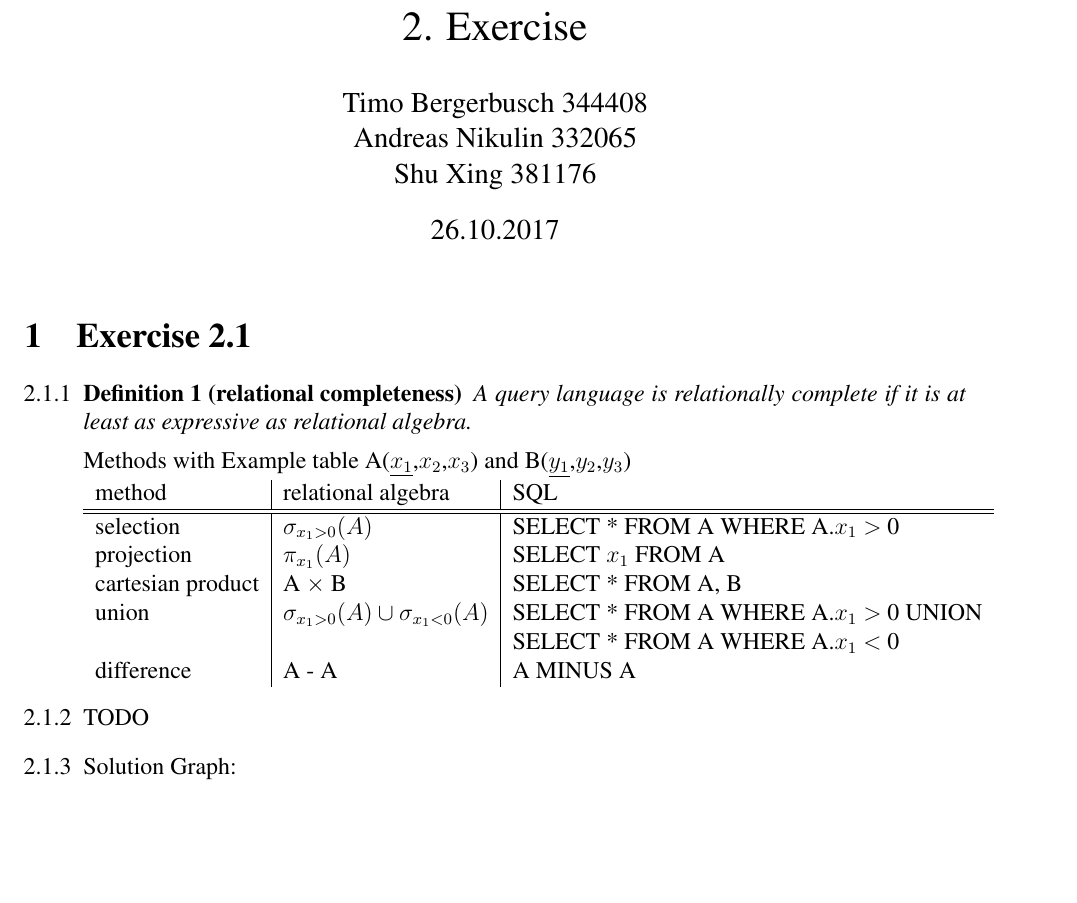
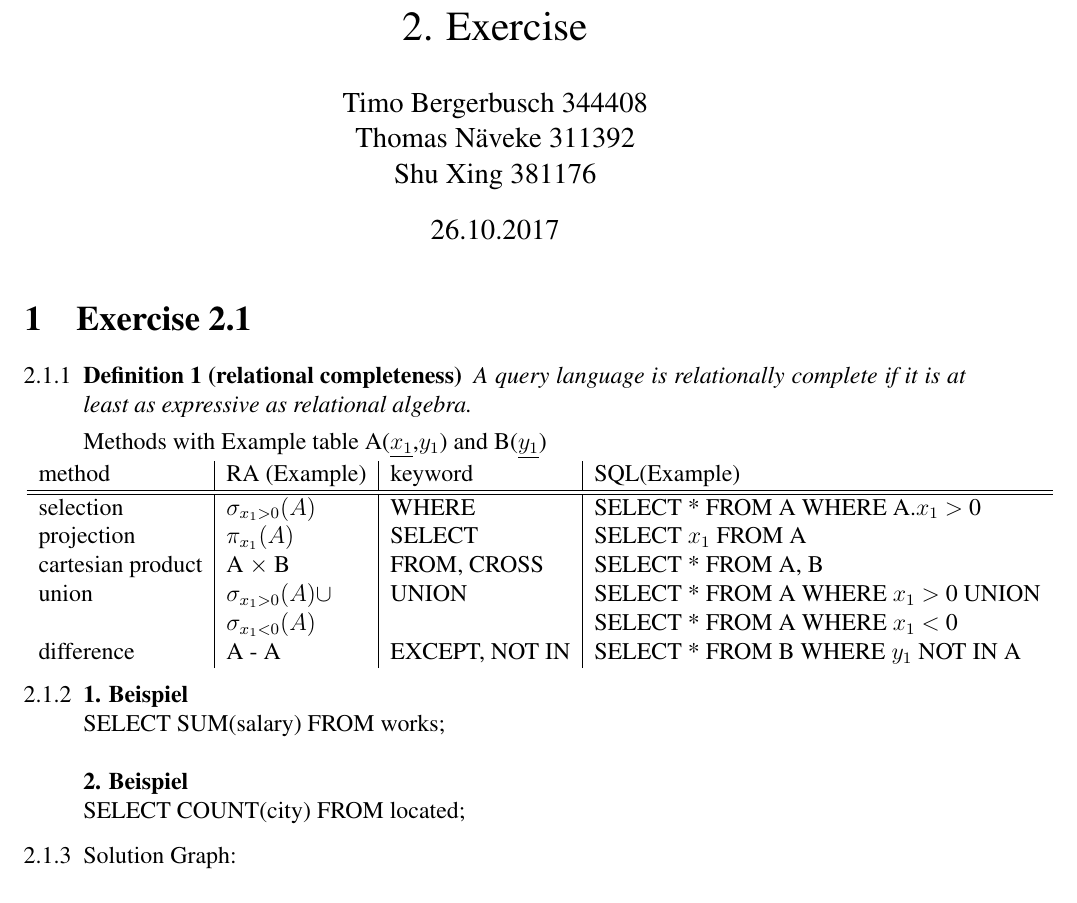
Before and after one commit to TimoBergerbusch/Implementation-of-Databases, a LaTeX problem sheet (2. Übung/2.Uebung.tex): part of page 1 of 3, cut so that both start at the same text, the shorter picture padded with empty space. Compiled offline with pdfLaTeX.

Commit message:
Namensänderung

```diff
--- a/2. Übung/2.Uebung.tex
+++ b/2. Übung/2.Uebung.tex
@@ -54,7 +54,7 @@
 \begin{document}
 
 	\title{2. Exercise}
-	\author{Timo Bergerbusch 344408 \\ Andreas Nikulin 332065 \\ Shu Xing 381176}
+	\author{Timo Bergerbusch 344408 \\ Thomas Näveke 311392 \\ Shu Xing 381176}
 	\date{\specialdate\today}
 	\maketitle
 
@@ -63,17 +63,20 @@
 		\item \begin{definition}[relational completeness]
 			A query language is relationally complete if it is at least as expressive as relational algebra.
 		\end{definition}
-		Methods with Example table A(\underline{$x_1$},$x_2$,$x_3$) and B(\underline{$y_1$},$y_2$,$y_3$) \\
-		\begin{tabular}[c]{l | l | l}
-			method & relational algebra & SQL \\ \hline \hline
-			selection & $\sigma_{x_1 > 0}(A)$ & SELECT * FROM A WHERE A.$x_1$ $>$ 0 \\
-			projection & $\pi_{x_1}(A)$ & SELECT $x_1$ FROM A \\
-			cartesian product & A $\times$ B & SELECT * FROM A, B \\
-			union & $\sigma_{x_1 > 0}(A) \cup \sigma_{x_1 < 0}(A)$ & SELECT * FROM A WHERE A.$x_1$ $>$ 0  UNION \\
-			& & SELECT * FROM A WHERE A.$x_1$ $<$ 0  \\
-			difference & A - A & A MINUS A \\
+		Methods with Example table A(\underline{$x_1$},$y_1$) and B(\underline{$y_1$}) \\
+		\hspace*{-1cm}\begin{tabular}[c]{l | l | l | l}
+			method & RA (Example) & keyword &SQL(Example) \\ \hline \hline
+			selection & $\sigma_{x_1 > 0}(A)$ & WHERE &SELECT * FROM A WHERE A.$x_1$ $>$ 0 \\
+			projection & $\pi_{x_1}(A)$ & SELECT &SELECT $x_1$ FROM A \\
+			cartesian product & A $\times$ B & FROM, CROSS& SELECT * FROM A, B \\
+			union & $\sigma_{x_1 > 0}(A) \cup$ & UNION & SELECT * FROM A WHERE $x_1$ $>$ 0 UNION \\
+			& $\sigma_{x_1 < 0}(A)$ & & SELECT * FROM A WHERE $x_1$ $<$ 0  \\
+			difference & A - A & EXCEPT, NOT IN& SELECT * FROM B WHERE $y_1$ NOT IN A \\
 		\end{tabular}
-		\item TODO %TODO
+		\item \textbf{1. Beispiel}\\
+			  SELECT SUM(salary) FROM works;\\\\
+			  \textbf{2. Beispiel}\\
+			  SELECT COUNT(city) FROM located;
 		\item Solution Graph:
 			\begin{figure}[H]
 				\centering
```
Also changed, not shown: 1. Übung/1.Uebung.tex (+1 -1 lines), 1. Übung/1.Uebung.pdf, 2. Übung/2.Uebung.pdf.
